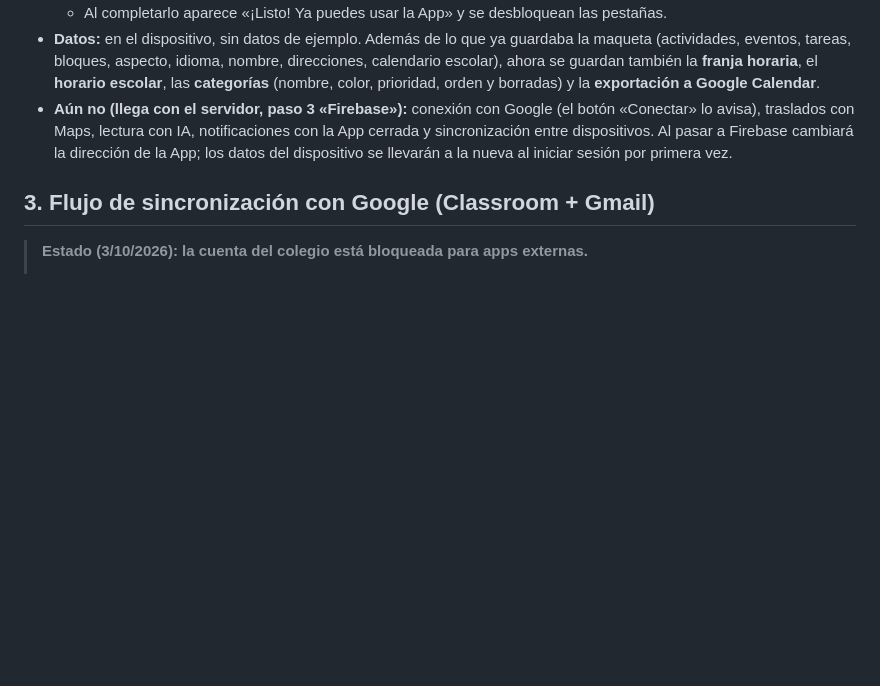
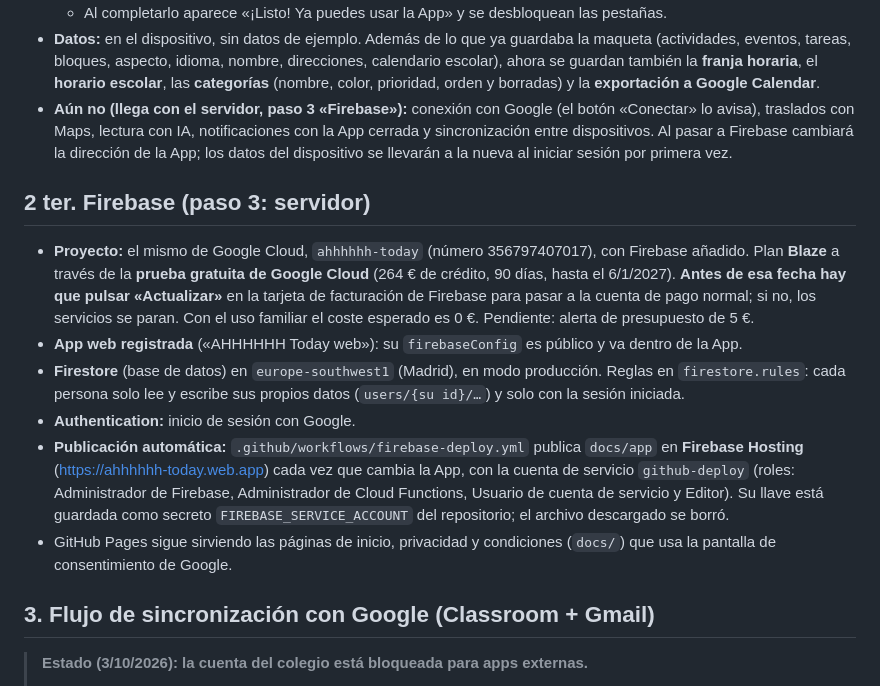
Before and after one commit to R0ck3R0ll/ahhhhhh-app, a Markdown page: dossier-app-today-martina.md, the part around the change. Drawn GitHub-style; blank space fills up the shorter version.

Commit message:
Dossier: Firebase setup (project, Blaze free trial, Firestore, Authentication, automatic deploy)
Co-Authored-By: Claude Opus 5.5 <noreply@anthropic.com>
Claude-Session: https://claude.ai/code/session_01EUf5fwpX9REtBc2TcyRfQr

```diff
--- a/dossier-app-today-martina.md
+++ b/dossier-app-today-martina.md
@@ -203,6 +203,15 @@ Organizada en bloques plegables (cerrados al entrar; se despliegan al pulsar y,
 - **Datos:** en el dispositivo, sin datos de ejemplo. Además de lo que ya guardaba la maqueta (actividades, eventos, tareas, bloques, aspecto, idioma, nombre, direcciones, calendario escolar), ahora se guardan también la **franja horaria**, el **horario escolar**, las **categorías** (nombre, color, prioridad, orden y borradas) y la **exportación a Google Calendar**.
 - **Aún no (llega con el servidor, paso 3 «Firebase»):** conexión con Google (el botón «Conectar» lo avisa), traslados con Maps, lectura con IA, notificaciones con la App cerrada y sincronización entre dispositivos. Al pasar a Firebase cambiará la dirección de la App; los datos del dispositivo se llevarán a la nueva al iniciar sesión por primera vez.
 
+## 2 ter. Firebase (paso 3: servidor)
+
+- **Proyecto:** el mismo de Google Cloud, `ahhhhhh-today` (número 356797407017), con Firebase añadido. Plan **Blaze** a través de la **prueba gratuita de Google Cloud** (264 € de crédito, 90 días, hasta el 6/1/2027). **Antes de esa fecha hay que pulsar «Actualizar»** en la tarjeta de facturación de Firebase para pasar a la cuenta de pago normal; si no, los servicios se paran. Con el uso familiar el coste esperado es 0 €. Pendiente: alerta de presupuesto de 5 €.
+- **App web registrada** («AHHHHHH Today web»): su `firebaseConfig` es público y va dentro de la App.
+- **Firestore** (base de datos) en `europe-southwest1` (Madrid), en modo producción. Reglas en `firestore.rules`: cada persona solo lee y escribe sus propios datos (`users/{su id}/…`) y solo con la sesión iniciada.
+- **Authentication:** inicio de sesión con Google.
+- **Publicación automática:** `.github/workflows/firebase-deploy.yml` publica `docs/app` en **Firebase Hosting** (https://ahhhhhh-today.web.app) cada vez que cambia la App, con la cuenta de servicio `github-deploy` (roles: Administrador de Firebase, Administrador de Cloud Functions, Usuario de cuenta de servicio y Editor). Su llave está guardada como secreto `FIREBASE_SERVICE_ACCOUNT` del repositorio; el archivo descargado se borró.
+- GitHub Pages sigue sirviendo las páginas de inicio, privacidad y condiciones (`docs/`) que usa la pantalla de consentimiento de Google.
+
 ## 3. Flujo de sincronización con Google (Classroom + Gmail)
 
 > **Estado (3/10/2026): la cuenta del colegio está bloqueada para apps externas.**
```
